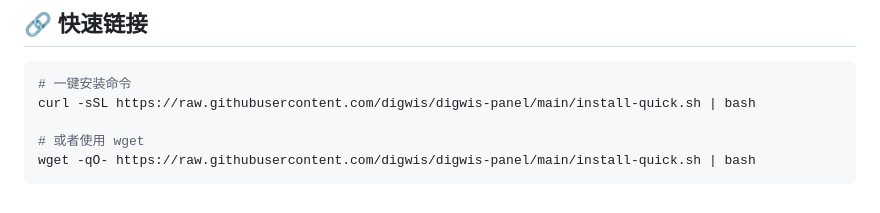
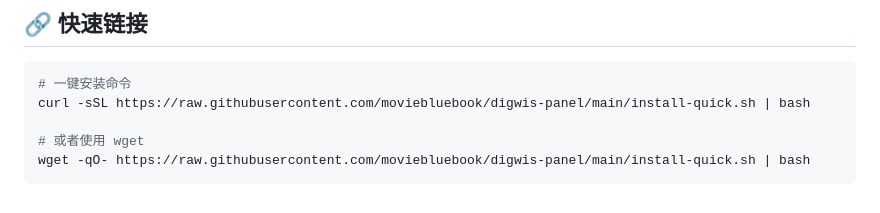
Before and after one commit to digwis/digwis-panel, a Markdown page: README.md, the part around the change. GitHub-like rendering.

Commit message:
Fix repository URLs in installation scripts

````diff
--- a/README.md
+++ b/README.md
@@ -259,8 +259,8 @@ MIT License
 
 ```bash
 # 一键安装命令
-curl -sSL https://raw.githubusercontent.com/digwis/digwis-panel/main/install-quick.sh | bash
+curl -sSL https://raw.githubusercontent.com/moviebluebook/digwis-panel/main/install-quick.sh | bash
 
 # 或者使用 wget
-wget -qO- https://raw.githubusercontent.com/digwis/digwis-panel/main/install-quick.sh | bash
+wget -qO- https://raw.githubusercontent.com/moviebluebook/digwis-panel/main/install-quick.sh | bash
 ```
````
Also changed, not shown: INSTALL.md (+4 -4 lines).
